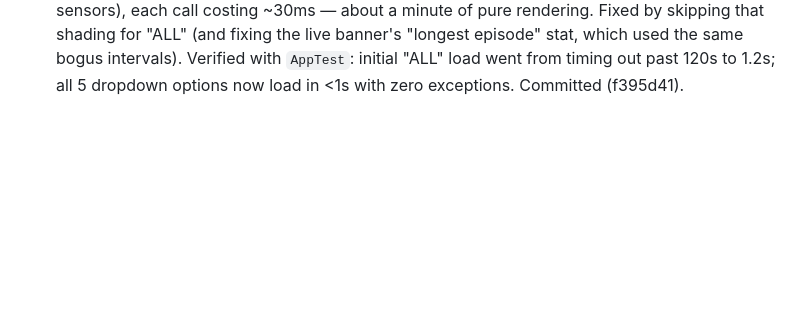
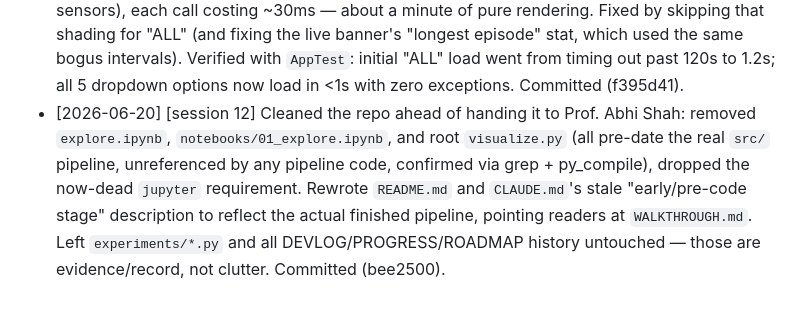
Before and after one commit to sarjanshah14/SensorGuard-Research, a Markdown page: PROGRESS.md, the part around the change. Drawn GitHub-style; blank space fills up the shorter version.

```diff
--- a/PROGRESS.md
+++ b/PROGRESS.md
@@ -13,3 +13,4 @@ One line per session: what was done.
 - [2026-06-20] [session 9] ROADMAP C3 (model persistence): src/persist.py bundles all 6 fitted models + scaler + feature names into results/models/anomaly_models.joblib; main.py saves it every run (run_all_models gained return_models). Verified reload reproduces IsolationForest F1 0.466 with no retraining. .joblib git-ignored (regenerable, ~18MB), folder kept via .gitkeep. ALL code checkpoints now complete — only paper writing (Phase D) remains.
 - [2026-06-20] [session 10] Bug fix found while Sarjan was using the live app: Model Results tab went blank (and "other" folder crashed with `ValueError: underlying array is read-only`) whenever the sidebar dropdown was anything but anomaly-free. Root cause: `np.fill_diagonal(corr_diff.values, 0)` in the Insights tab tried to mutate a DataFrame derived from an `@st.cache_data`-cached result, which Streamlit marks read-only; the unhandled crash then halted the rest of the script (incl. the unrelated Model Results tab) since Streamlit reruns the whole script every time. Fixed by copying to a writable array first; verified the failure/fix in isolation (reproduced the exact ValueError, confirmed the fix avoids it). Committed (96780e1).
 - [2026-06-20] [session 11] Bug fix #2, found by actually driving the app with Streamlit's `AppTest` harness (not just code reading) per Sarjan's "check it yourself" instruction: "ALL" (the default dropdown value on page load) was freezing, not crashing — merging all 35 SKAB files and sorting by wall-clock time interleaves unrelated experiments (1,014 duplicate timestamps), making `anomaly_intervals()` invent 231 fake episodes + 130 fake changepoints; Sensor Graphs then shaded every one of those via Plotly `add_vrect`/`add_vline` per sensor (~360 shapes × 8 sensors), each call costing ~30ms — about a minute of pure rendering. Fixed by skipping that shading for "ALL" (and fixing the live banner's "longest episode" stat, which used the same bogus intervals). Verified with `AppTest`: initial "ALL" load went from timing out past 120s to 1.2s; all 5 dropdown options now load in <1s with zero exceptions. Committed (f395d41).
+- [2026-06-20] [session 12] Cleaned the repo ahead of handing it to Prof. Abhi Shah: removed `explore.ipynb`, `notebooks/01_explore.ipynb`, and root `visualize.py` (all pre-date the real `src/` pipeline, unreferenced by any pipeline code, confirmed via grep + py_compile), dropped the now-dead `jupyter` requirement. Rewrote `README.md` and `CLAUDE.md`'s stale "early/pre-code stage" description to reflect the actual finished pipeline, pointing readers at `WALKTHROUGH.md`. Left `experiments/*.py` and all DEVLOG/PROGRESS/ROADMAP history untouched — those are evidence/record, not clutter. Committed (bee2500).
```
Also changed, not shown: DEVLOG.md (+58 -0 lines).
